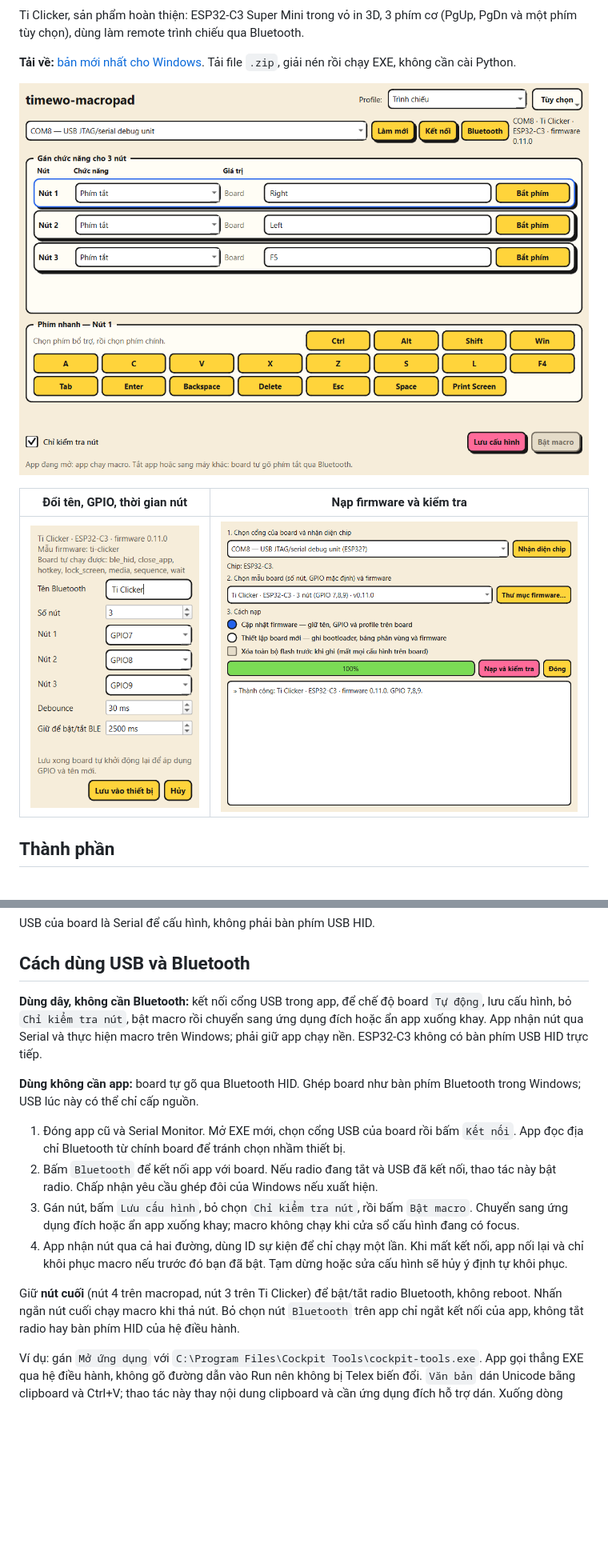
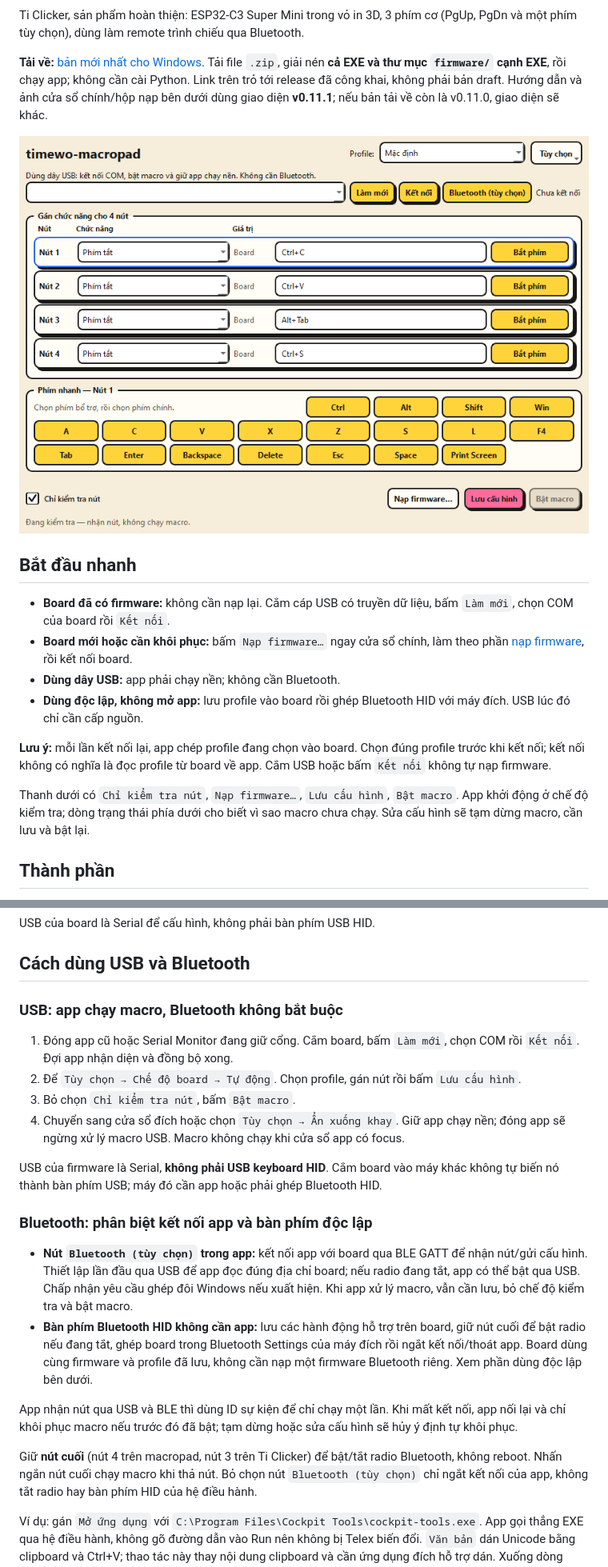
Before and after one commit to ti014/timewo-macropad, a Markdown page: README.md, 2 parts joined by grey strips. Shown: that part at 80% size. Rendered like a GitHub page; pictures changed too: docs/images/flash-dialog.png, docs/images/main-window.png; blank space fills up the shorter version.

Commit message:
docs(readme): update screenshots and USB firmware workflow

```diff
--- a/README.md
+++ b/README.md
@@ -12,5 +12,8 @@ Ti Clicker, sản phẩm hoàn thiện: ESP32-C3 Super Mini trong vỏ in 3D, 3
 (PgUp, PgDn và một phím tùy chọn), dùng làm remote trình chiếu qua Bluetooth.
 
 **Tải về:** [bản mới nhất cho Windows](https://github.com/ti014/timewo-macropad/releases/latest).
-Tải file `.zip`, giải nén rồi chạy EXE, không cần cài Python.
+Tải file `.zip`, giải nén **cả EXE và thư mục `firmware/` cạnh EXE**, rồi chạy app;
+không cần cài Python. Link trên trỏ tới release đã công khai, không phải bản draft.
+Hướng dẫn và ảnh cửa sổ chính/hộp nạp bên dưới dùng giao diện **v0.11.1**;
+nếu bản tải về còn là v0.11.0, giao diện sẽ khác.
 
@@ -18,7 +21,21 @@ Tải file `.zip`, giải nén rồi chạy EXE, không cần cài Python.
 
-| Đổi tên, GPIO, thời gian nút | Nạp firmware và kiểm tra |
-|---|---|
-| ![Hộp thoại Thiết bị](docs/images/device-dialog.png) | ![Hộp thoại nạp firmware](docs/images/flash-dialog.png) |
+## Bắt đầu nhanh
+
+- **Board đã có firmware:** không cần nạp lại. Cắm cáp USB có truyền dữ liệu,
+  bấm `Làm mới`, chọn COM của board rồi `Kết nối`.
+- **Board mới hoặc cần khôi phục:** bấm `Nạp firmware…` ngay cửa sổ chính,
+  làm theo phần [nạp firmware](#nạp-firmware-trong-app), rồi kết nối board.
+- **Dùng dây USB:** app phải chạy nền; không cần Bluetooth.
+- **Dùng độc lập, không mở app:** lưu profile vào board rồi ghép Bluetooth HID
+  với máy đích. USB lúc đó chỉ cần cấp nguồn.
+
+**Lưu ý:** mỗi lần kết nối lại, app chép profile đang chọn vào board. Chọn đúng
+profile trước khi kết nối; kết nối không có nghĩa là đọc profile từ board về app.
+Cắm USB hoặc bấm `Kết nối` không tự nạp firmware.
+
+Thanh dưới có `Chỉ kiểm tra nút`, `Nạp firmware…`, `Lưu cấu hình`, `Bật macro`.
+App khởi động ở chế độ kiểm tra; dòng trạng thái phía dưới cho biết vì sao macro
+chưa chạy. Sửa cấu hình sẽ tạm dừng macro, cần lưu và bật lại.
 
 ## Thành phần
 
@@ -118,27 +156,36 @@ USB của board là Serial để cấu hình, không phải bàn phím USB HID.
 
 ## Cách dùng USB và Bluetooth
 
-**Dùng dây, không cần Bluetooth:** kết nối cổng USB trong app, để chế độ board
-`Tự động`, lưu cấu hình, bỏ `Chỉ kiểm tra nút`, bật macro rồi chuyển sang ứng dụng
-đích hoặc ẩn app xuống khay. App nhận nút qua Serial và thực hiện macro trên Windows;
-phải giữ app chạy nền. ESP32-C3 không có bàn phím USB HID trực tiếp.
+### USB: app chạy macro, Bluetooth không bắt buộc
 
-**Dùng không cần app:** board tự gõ qua Bluetooth HID. Ghép board như bàn phím
-Bluetooth trong Windows; USB lúc này có thể chỉ cấp nguồn.
+1. Đóng app cũ hoặc Serial Monitor đang giữ cổng. Cắm board, bấm `Làm mới`,
+   chọn COM rồi `Kết nối`. Đợi app nhận diện và đồng bộ xong.
+2. Để `Tùy chọn → Chế độ board → Tự động`. Chọn profile, gán nút rồi bấm
+   `Lưu cấu hình`.
+3. Bỏ chọn `Chỉ kiểm tra nút`, bấm `Bật macro`.
+4. Chuyển sang cửa sổ đích hoặc chọn `Tùy chọn → Ẩn xuống khay`. Giữ app chạy nền;
+   đóng app sẽ ngừng xử lý macro USB. Macro không chạy khi cửa sổ app có focus.
 
-1. Đóng app cũ và Serial Monitor. Mở EXE mới, chọn cổng USB của board rồi bấm
-   `Kết nối`. App đọc địa chỉ Bluetooth từ chính board để tránh chọn nhầm thiết bị.
-2. Bấm `Bluetooth` để kết nối app với board. Nếu radio đang tắt và USB đã kết nối,
-   thao tác này bật radio. Chấp nhận yêu cầu ghép đôi của Windows nếu xuất hiện.
-3. Gán nút, bấm `Lưu cấu hình`, bỏ chọn `Chỉ kiểm tra nút`, rồi bấm `Bật macro`.
-   Chuyển sang ứng dụng đích hoặc ẩn app xuống khay; macro không chạy khi cửa sổ
-   cấu hình đang có focus.
-4. App nhận nút qua cả hai đường, dùng ID sự kiện để chỉ chạy một lần. Khi mất
-   kết nối, app nối lại và chỉ khôi phục macro nếu trước đó bạn đã bật. Tạm dừng
-   hoặc sửa cấu hình sẽ hủy ý định tự khôi phục.
+USB của firmware là Serial, **không phải USB keyboard HID**. Cắm board vào máy khác
+không tự biến nó thành bàn phím USB; máy đó cần app hoặc phải ghép Bluetooth HID.
+
+### Bluetooth: phân biệt kết nối app và bàn phím độc lập
+
+- **Nút `Bluetooth (tùy chọn)` trong app:** kết nối app với board qua BLE GATT để
+  nhận nút/gửi cấu hình. Thiết lập lần đầu qua USB để app đọc đúng địa chỉ board;
+  nếu radio đang tắt, app có thể bật qua USB. Chấp nhận yêu cầu ghép đôi Windows
+  nếu xuất hiện. Khi app xử lý macro, vẫn cần lưu, bỏ chế độ kiểm tra và bật macro.
+- **Bàn phím Bluetooth HID không cần app:** lưu các hành động hỗ trợ trên board,
+  giữ nút cuối để bật radio nếu đang tắt, ghép board trong Bluetooth Settings của
+  máy đích rồi ngắt kết nối/thoát app. Board dùng cùng firmware và profile đã lưu,
+  không cần nạp một firmware Bluetooth riêng. Xem phần dùng độc lập bên dưới.
+
+App nhận nút qua USB và BLE thì dùng ID sự kiện để chỉ chạy một lần. Khi mất
+kết nối, app nối lại và chỉ khôi phục macro nếu trước đó đã bật; tạm dừng hoặc
+sửa cấu hình sẽ hủy ý định tự khôi phục.
 
 Giữ **nút cuối** (nút 4 trên macropad, nút 3 trên Ti Clicker) để bật/tắt radio Bluetooth, không reboot.
-Nhấn ngắn nút cuối chạy macro khi thả nút. Bỏ chọn nút `Bluetooth` trên app chỉ ngắt
+Nhấn ngắn nút cuối chạy macro khi thả nút. Bỏ chọn nút `Bluetooth (tùy chọn)` chỉ ngắt
 kết nối của app, không tắt radio hay bàn phím HID của hệ điều hành.
 
 Ví dụ: gán `Mở ứng dụng` với `C:\Program Files\Cockpit Tools\cockpit-tools.exe`.
```
Also changed, not shown: other parts of README.md (+47 -9 lines).
